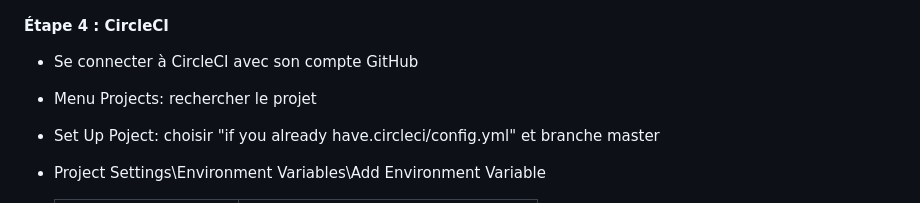
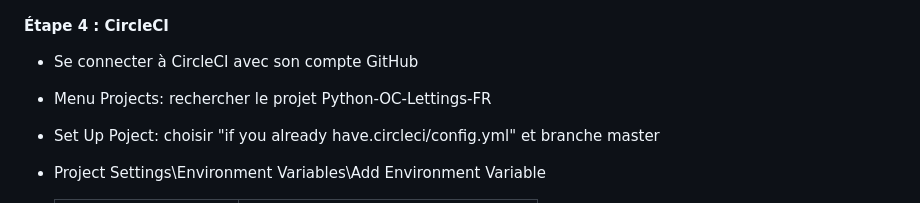
Before and after one commit to Sodev34/P13_Lettings, a Markdown page: README.md, the part around the change. Drawn GitHub-style.

```diff
--- a/README.md
+++ b/README.md
@@ -125,7 +125,7 @@ Les comptes suivants sont nécessaires:
 #### Étape 4 : CircleCI
 
 - Se connecter à CircleCI avec son compte GitHub
-- Menu Projects: rechercher le projet
+- Menu Projects: rechercher le projet Python-OC-Lettings-FR
 - Set Up Poject: choisir "if you already have.circleci/config.yml" et branche master
 - Project Settings\Environment Variables\Add Environment Variable
 
```
